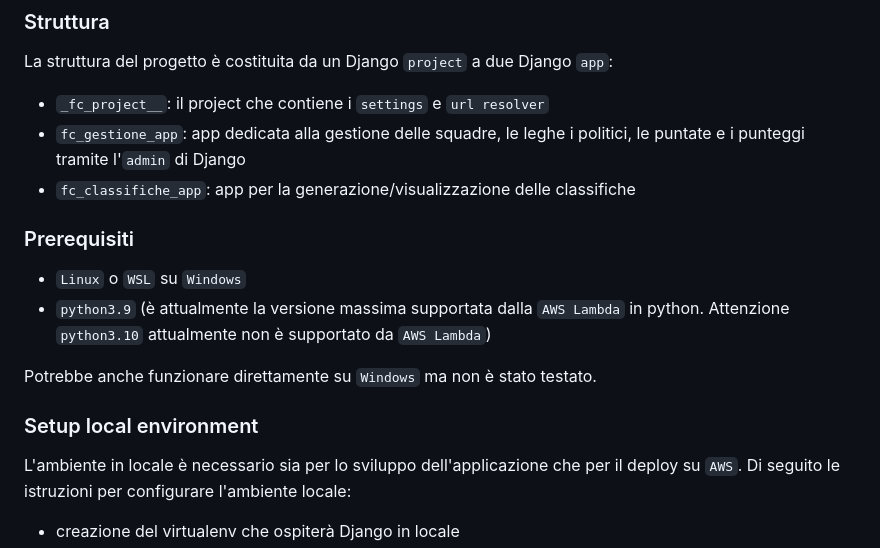
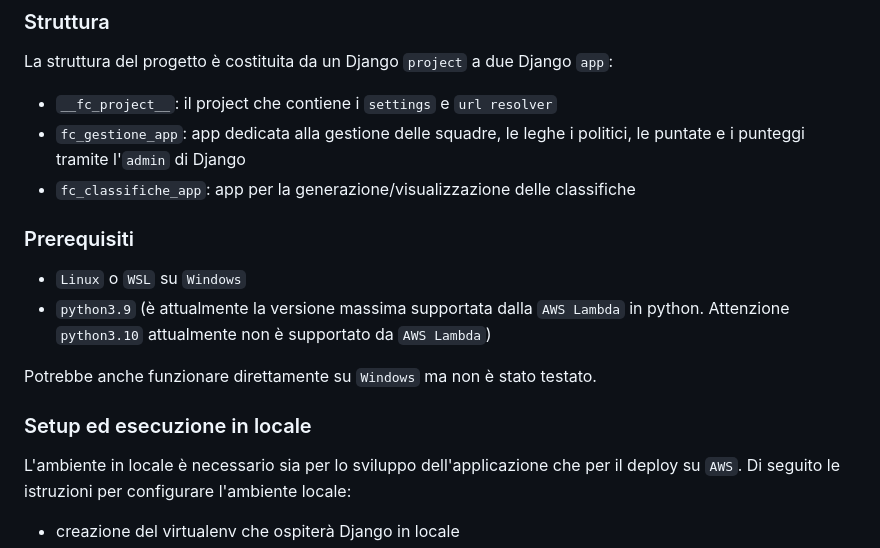
Before and after one commit to heyteacher/fantacitorio, a Markdown page: README.md, the part around the change. Rendered like a GitHub page.

Commit message:
typo in setup ed esecuzione in locale

```diff
--- a/README.md
+++ b/README.md
@@ -109,7 +109,7 @@ L'ambiente di produzione utilizza come database [CockroachDB](https://cockroachl
 
 La struttura del progetto è costituita da un Django `project` a due Django `app`:
 
-- `_fc_project__`: il project che contiene i `settings` e `url resolver`
+- `__fc_project__`: il project che contiene i `settings` e `url resolver`
 - `fc_gestione_app`: app dedicata alla gestione delle squadre, le leghe i politici, le puntate e i punteggi tramite l'`admin` di Django
 - `fc_classifiche_app`: app per la generazione/visualizzazione delle classifiche
 
@@ -120,7 +120,7 @@ La struttura del progetto è costituita da un Django `project` a due Django `app
 
 Potrebbe anche funzionare direttamente su `Windows` ma non è stato testato.
 
-### Setup local environment
+### Setup ed esecuzione in locale
 
 L'ambiente in locale è necessario sia per lo sviluppo dell'applicazione che per il deploy su `AWS`. Di seguito le istruzioni per configurare l'ambiente locale:
 
```
